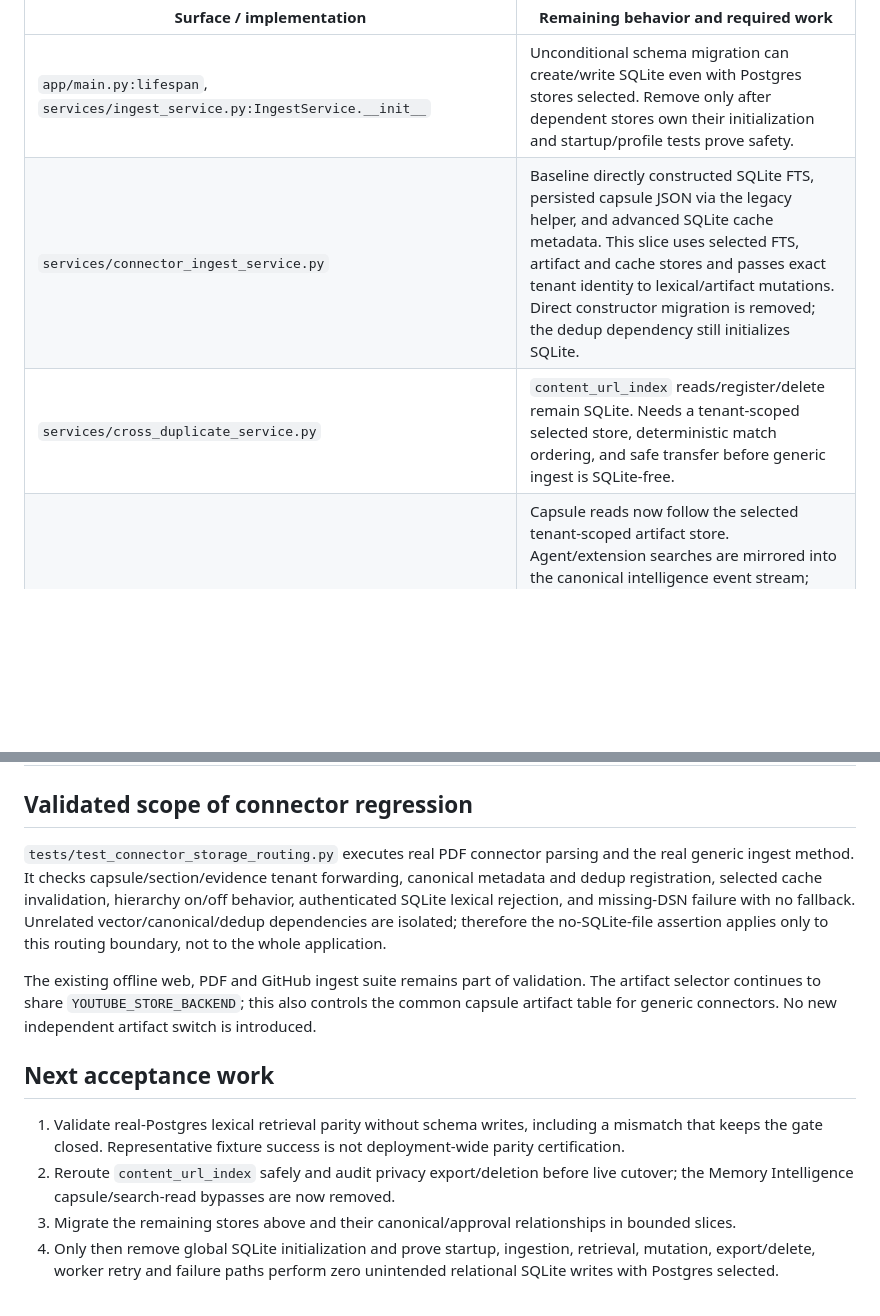
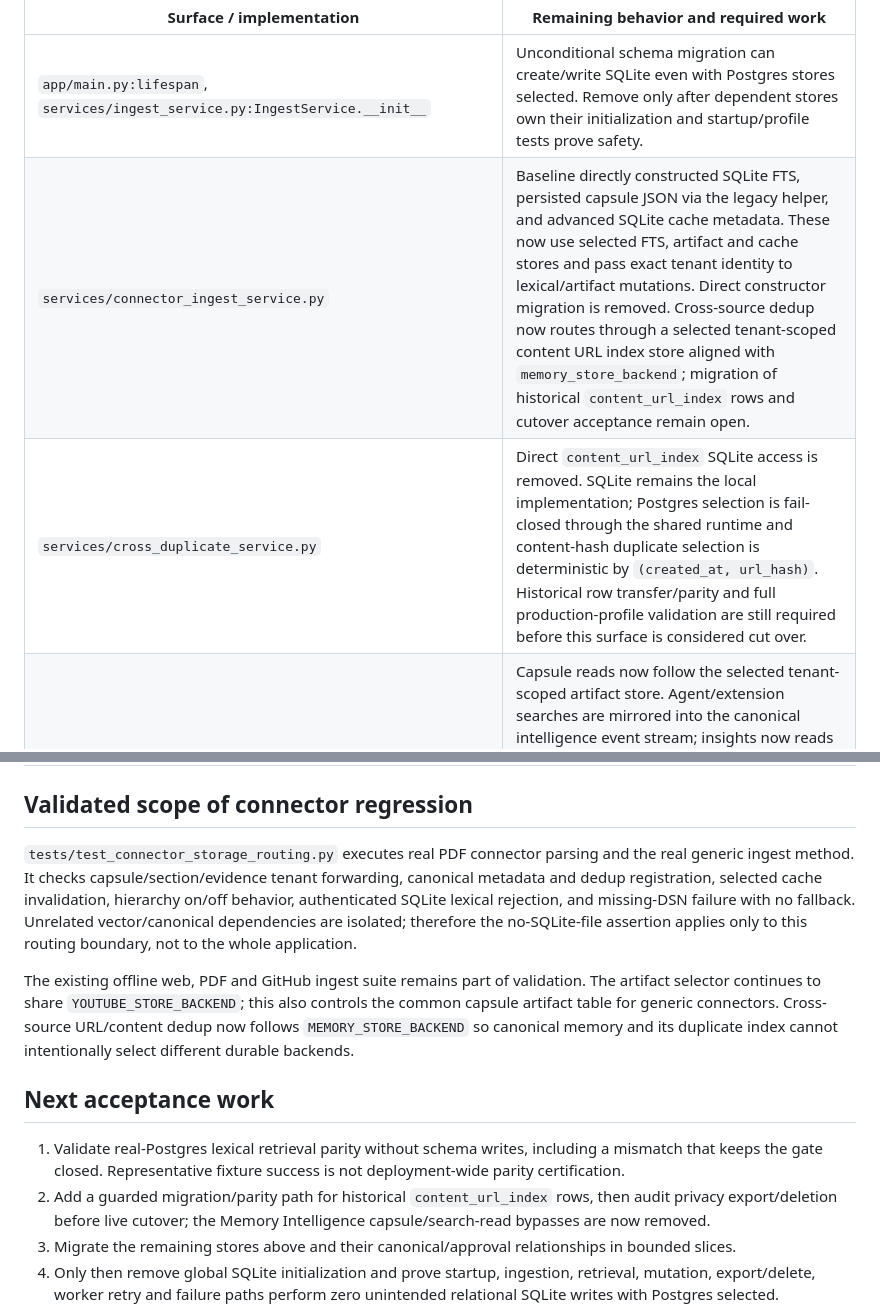
Before and after one commit to antonypaul98/ai-memory-search-agent, a Markdown page: docs/P03_SQLITE_RUNTIME_AUDIT.md, 2 parts joined by grey strips. Drawn GitHub-style; blank space fills up the shorter version.

Commit message:
P-03: update SQLite audit for selected dedup store

```diff
--- a/docs/P03_SQLITE_RUNTIME_AUDIT.md
+++ b/docs/P03_SQLITE_RUNTIME_AUDIT.md
@@ -9,8 +9,8 @@ Reviewed direct `sqlite3`, schema helpers, `migrate`, and `FTSIndex` imports acr
 | Surface / implementation | Remaining behavior and required work |
 | --- | --- |
 | `app/main.py:lifespan`, `services/ingest_service.py:IngestService.__init__` | Unconditional schema migration can create/write SQLite even with Postgres stores selected. Remove only after dependent stores own their initialization and startup/profile tests prove safety. |
-| `services/connector_ingest_service.py` | Baseline directly constructed SQLite FTS, persisted capsule JSON via the legacy helper, and advanced SQLite cache metadata. This slice uses selected FTS, artifact and cache stores and passes exact tenant identity to lexical/artifact mutations. Direct constructor migration is removed; the dedup dependency still initializes SQLite. |
-| `services/cross_duplicate_service.py` | `content_url_index` reads/register/delete remain SQLite. Needs a tenant-scoped selected store, deterministic match ordering, and safe transfer before generic ingest is SQLite-free. |
+| `services/connector_ingest_service.py` | Baseline directly constructed SQLite FTS, persisted capsule JSON via the legacy helper, and advanced SQLite cache metadata. These now use selected FTS, artifact and cache stores and pass exact tenant identity to lexical/artifact mutations. Direct constructor migration is removed. Cross-source dedup now routes through a selected tenant-scoped content URL index store aligned with `memory_store_backend`; migration of historical `content_url_index` rows and cutover acceptance remain open. |
+| `services/cross_duplicate_service.py` | Direct `content_url_index` SQLite access is removed. SQLite remains the local implementation; Postgres selection is fail-closed through the shared runtime and content-hash duplicate selection is deterministic by `(created_at, url_hash)`. Historical row transfer/parity and full production-profile validation are still required before this surface is considered cut over. |
 | `services/memory_intelligence_service.py` | Capsule reads now follow the selected tenant-scoped artifact store. Agent/extension searches are mirrored into the canonical intelligence event stream; insights now reads that stream only, avoiding the legacy `agent_search_events` SQLite bypass and mirrored-query double counting. The underlying `IntelligenceStore` remains SQLite and is tracked separately below. |
 | `db/intelligence_store.py` | Topic profiles/links, learning edges, concept capsules, creator profiles and intelligence events remain SQLite. |
 | `db/knowledge_graph_store.py`, `services/entity_merge_service.py` | Graph entities, relations and memory links remain SQLite. Migration must preserve canonical links, temporal evidence, tenant isolation and explicit merge confirmation. |
@@ -26,14 +26,14 @@ Reviewed direct `sqlite3`, schema helpers, `migrate`, and `FTSIndex` imports acr
 
 ## Validated scope of connector regression
 
-`tests/test_connector_storage_routing.py` executes real PDF connector parsing and the real generic ingest method. It checks capsule/section/evidence tenant forwarding, canonical metadata and dedup registration, selected cache invalidation, hierarchy on/off behavior, authenticated SQLite lexical rejection, and missing-DSN failure with no fallback. Unrelated vector/canonical/dedup dependencies are isolated; therefore the no-SQLite-file assertion applies only to this routing boundary, not to the whole application.
+`tests/test_connector_storage_routing.py` executes real PDF connector parsing and the real generic ingest method. It checks capsule/section/evidence tenant forwarding, canonical metadata and dedup registration, selected cache invalidation, hierarchy on/off behavior, authenticated SQLite lexical rejection, and missing-DSN failure with no fallback. Unrelated vector/canonical dependencies are isolated; therefore the no-SQLite-file assertion applies only to this routing boundary, not to the whole application.
 
-The existing offline web, PDF and GitHub ingest suite remains part of validation. The artifact selector continues to share `YOUTUBE_STORE_BACKEND`; this also controls the common capsule artifact table for generic connectors. No new independent artifact switch is introduced.
+The existing offline web, PDF and GitHub ingest suite remains part of validation. The artifact selector continues to share `YOUTUBE_STORE_BACKEND`; this also controls the common capsule artifact table for generic connectors. Cross-source URL/content dedup now follows `MEMORY_STORE_BACKEND` so canonical memory and its duplicate index cannot intentionally select different durable backends.
 
 ## Next acceptance work
 
 1. Validate real-Postgres lexical retrieval parity without schema writes, including a mismatch that keeps the gate closed. Representative fixture success is not deployment-wide parity certification.
-2. Reroute `content_url_index` safely and audit privacy export/deletion before live cutover; the Memory Intelligence capsule/search-read bypasses are now removed.
+2. Add a guarded migration/parity path for historical `content_url_index` rows, then audit privacy export/deletion before live cutover; the Memory Intelligence capsule/search-read bypasses are now removed.
 3. Migrate the remaining stores above and their canonical/approval relationships in bounded slices.
 4. Only then remove global SQLite initialization and prove startup, ingestion, retrieval, mutation, export/delete, worker retry and failure paths perform zero unintended relational SQLite writes with Postgres selected.
 
```
